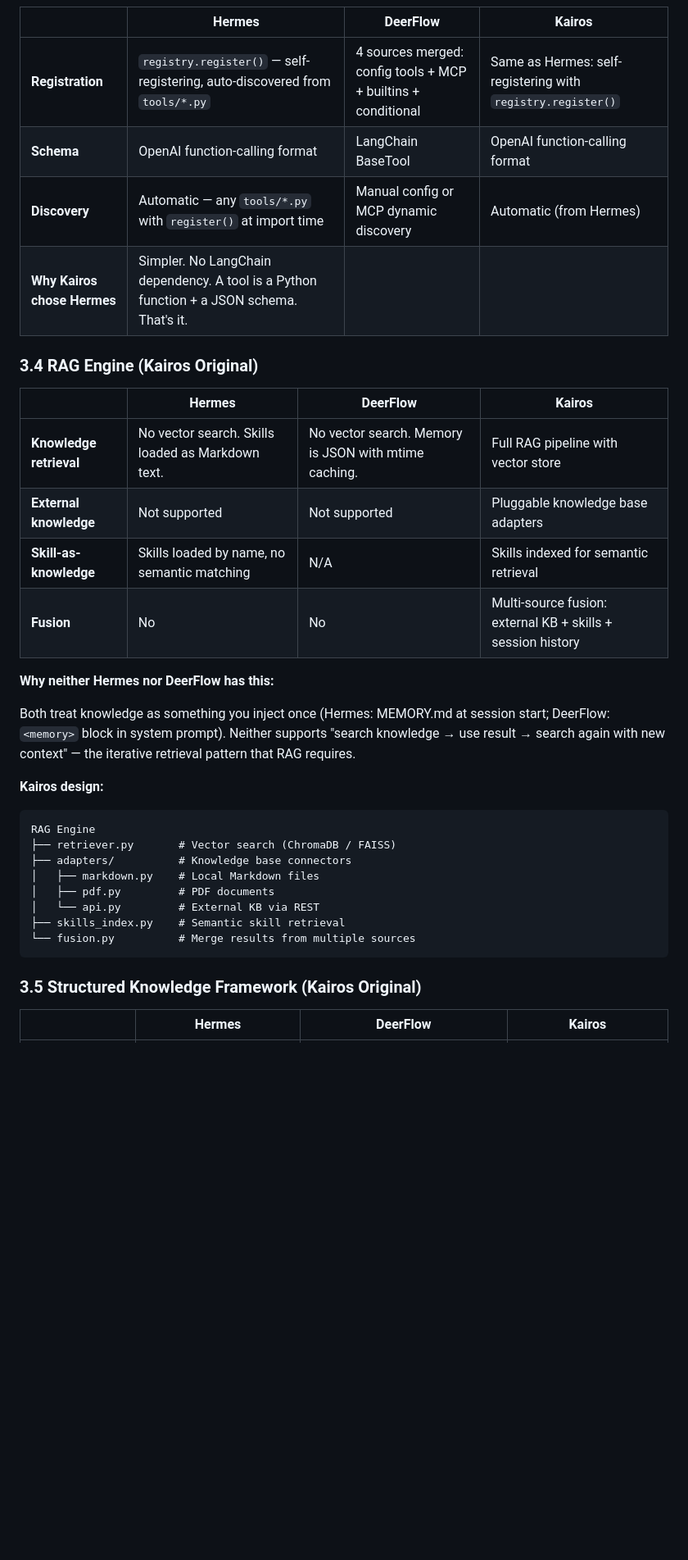
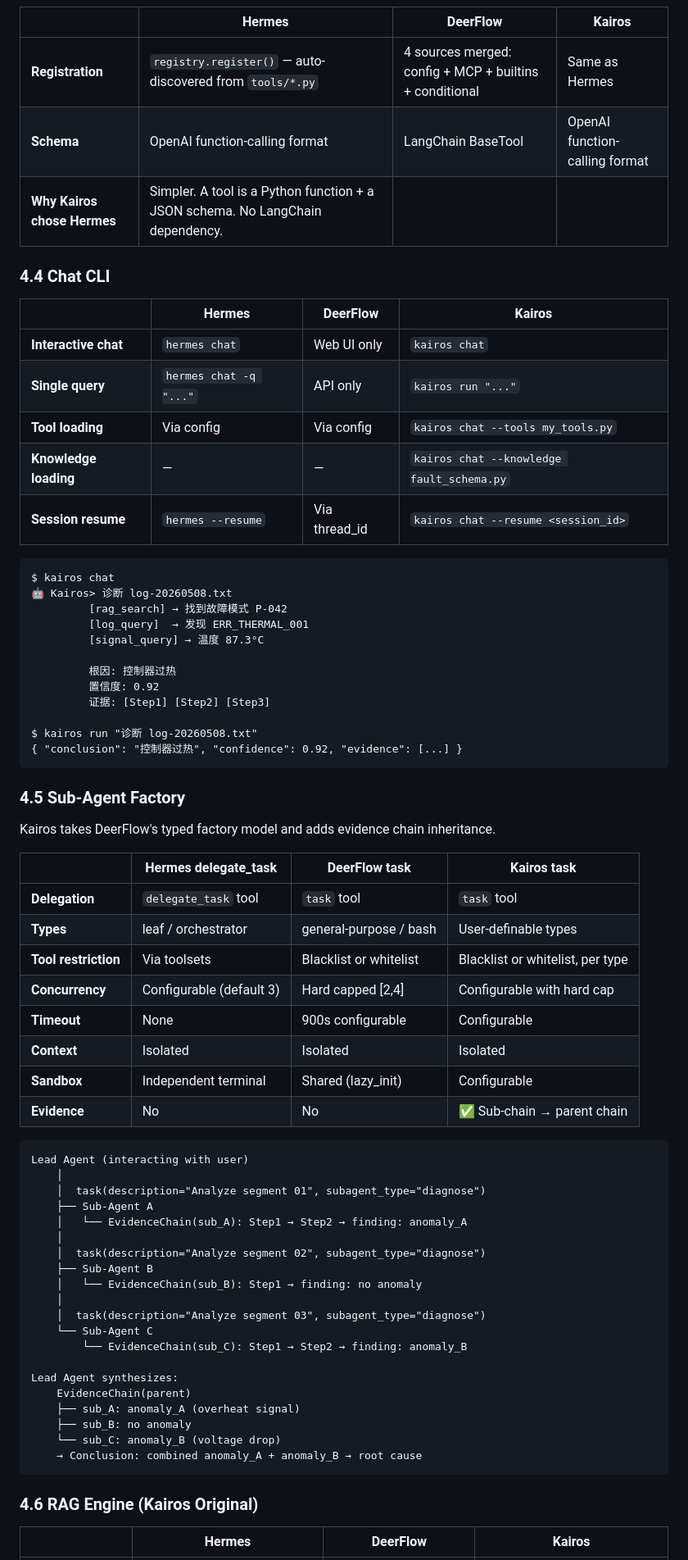
Before and after one commit to buer103/kairos, a Markdown page: docs/ARCHITECTURE.md, the part around one of its changes. Shown at 82% size. GitHub-like rendering; blank space fills up the shorter version.

````diff
--- a/docs/ARCHITECTURE.md
+++ b/docs/ARCHITECTURE.md
@@ -99,38 +138,74 @@ Kairos Middleware Pipeline (MVP):
 
 | | Hermes | DeerFlow | Kairos |
 |---|--------|----------|--------|
-| **Registration** | `registry.register()` — self-registering, auto-discovered from `tools/*.py` | 4 sources merged: config tools + MCP + builtins + conditional | Same as Hermes: self-registering with `registry.register()` |
+| **Registration** | `registry.register()` — auto-discovered from `tools/*.py` | 4 sources merged: config + MCP + builtins + conditional | Same as Hermes |
 | **Schema** | OpenAI function-calling format | LangChain BaseTool | OpenAI function-calling format |
-| **Discovery** | Automatic — any `tools/*.py` with `register()` at import time | Manual config or MCP dynamic discovery | Automatic (from Hermes) |
-| **Why Kairos chose Hermes** | Simpler. No LangChain dependency. A tool is a Python function + a JSON schema. That's it. |
+| **Why Kairos chose Hermes** | Simpler. A tool is a Python function + a JSON schema. No LangChain dependency. |
 
-### 3.4 RAG Engine (Kairos Original)
+### 4.4 Chat CLI
 
 | | Hermes | DeerFlow | Kairos |
 |---|--------|----------|--------|
-| **Knowledge retrieval** | No vector search. Skills loaded as Markdown text. | No vector search. Memory is JSON with mtime caching. | Full RAG pipeline with vector store |
-| **External knowledge** | Not supported | Not supported | Pluggable knowledge base adapters |
-| **Skill-as-knowledge** | Skills loaded by name, no semantic matching | N/A | Skills indexed for semantic retrieval |
-| **Fusion** | No | No | Multi-source fusion: external KB + skills + session history |
-
-**Why neither Hermes nor DeerFlow has this:**
-
-Both treat knowledge as something you inject once (Hermes: MEMORY.md at session start; DeerFlow: `<memory>` block in system prompt). Neither supports "search knowledge → use result → search again with new context" — the iterative retrieval pattern that RAG requires.
-
-**Kairos design:**
+| **Interactive chat** | `hermes chat` | Web UI only | `kairos chat` |
+| **Single query** | `hermes chat -q "..."` | API only | `kairos run "..."` |
+| **Tool loading** | Via config | Via config | `kairos chat --tools my_tools.py` |
+| **Knowledge loading** | — | — | `kairos chat --knowledge fault_schema.py` |
+| **Session resume** | `hermes --resume` | Via thread_id | `kairos chat --resume <session_id>` |
 
 ```
-RAG Engine
-├── retriever.py       # Vector search (ChromaDB / FAISS)
-├── adapters/          # Knowledge base connectors
-│   ├── markdown.py    # Local Markdown files
-│   ├── pdf.py         # PDF documents
-│   └── api.py         # External KB via REST
-├── skills_index.py    # Semantic skill retrieval
-└── fusion.py          # Merge results from multiple sources
+$ kairos chat
+🤖 Kairos> 诊断 log-20260508.txt
+         [rag_search] → 找到故障模式 P-042
+         [log_query]  → 发现 ERR_THERMAL_001
+         [signal_query] → 温度 87.3°C
+
+         根因: 控制器过热
+         置信度: 0.92
+         证据: [Step1] [Step2] [Step3]
+
+$ kairos run "诊断 log-20260508.txt"
+{ "conclusion": "控制器过热", "confidence": 0.92, "evidence": [...] }
 ```
 
-### 3.5 Structured Knowledge Framework (Kairos Original)
+### 4.5 Sub-Agent Factory
+
+Kairos takes DeerFlow's typed factory model and adds evidence chain inheritance.
+
+| | Hermes delegate_task | DeerFlow task | Kairos task |
+|---|------|------|------|
+| **Delegation** | `delegate_task` tool | `task` tool | `task` tool |
+| **Types** | leaf / orchestrator | general-purpose / bash | User-definable types |
+| **Tool restriction** | Via toolsets | Blacklist or whitelist | Blacklist or whitelist, per type |
+| **Concurrency** | Configurable (default 3) | Hard capped [2,4] | Configurable with hard cap |
+| **Timeout** | None | 900s configurable | Configurable |
+| **Context** | Isolated | Isolated | Isolated |
+| **Sandbox** | Independent terminal | Shared (lazy_init) | Configurable |
+| **Evidence** | No | No | ✅ Sub-chain → parent chain |
+
+```
+Lead Agent (interacting with user)
+    │
+    │  task(description="Analyze segment 01", subagent_type="diagnose")
+    ├── Sub-Agent A
+    │   └── EvidenceChain(sub_A): Step1 → Step2 → finding: anomaly_A
+    │
+    │  task(description="Analyze segment 02", subagent_type="diagnose")
+    ├── Sub-Agent B
+    │   └── EvidenceChain(sub_B): Step1 → finding: no anomaly
+    │
+    │  task(description="Analyze segment 03", subagent_type="diagnose")
+    └── Sub-Agent C
+        └── EvidenceChain(sub_C): Step1 → Step2 → finding: anomaly_B
+
+Lead Agent synthesizes:
+    EvidenceChain(parent)
+    ├── sub_A: anomaly_A (overheat signal)
+    ├── sub_B: no anomaly
+    └── sub_C: anomaly_B (voltage drop)
+    → Conclusion: combined anomaly_A + anomaly_B → root cause
+```
+
+### 4.6 RAG Engine (Kairos Original)
 
 | | Hermes | DeerFlow | Kairos |
 |---|--------|----------|--------|
````
Also changed, not shown: other parts of docs/ARCHITECTURE.md (+228 -194 lines).
